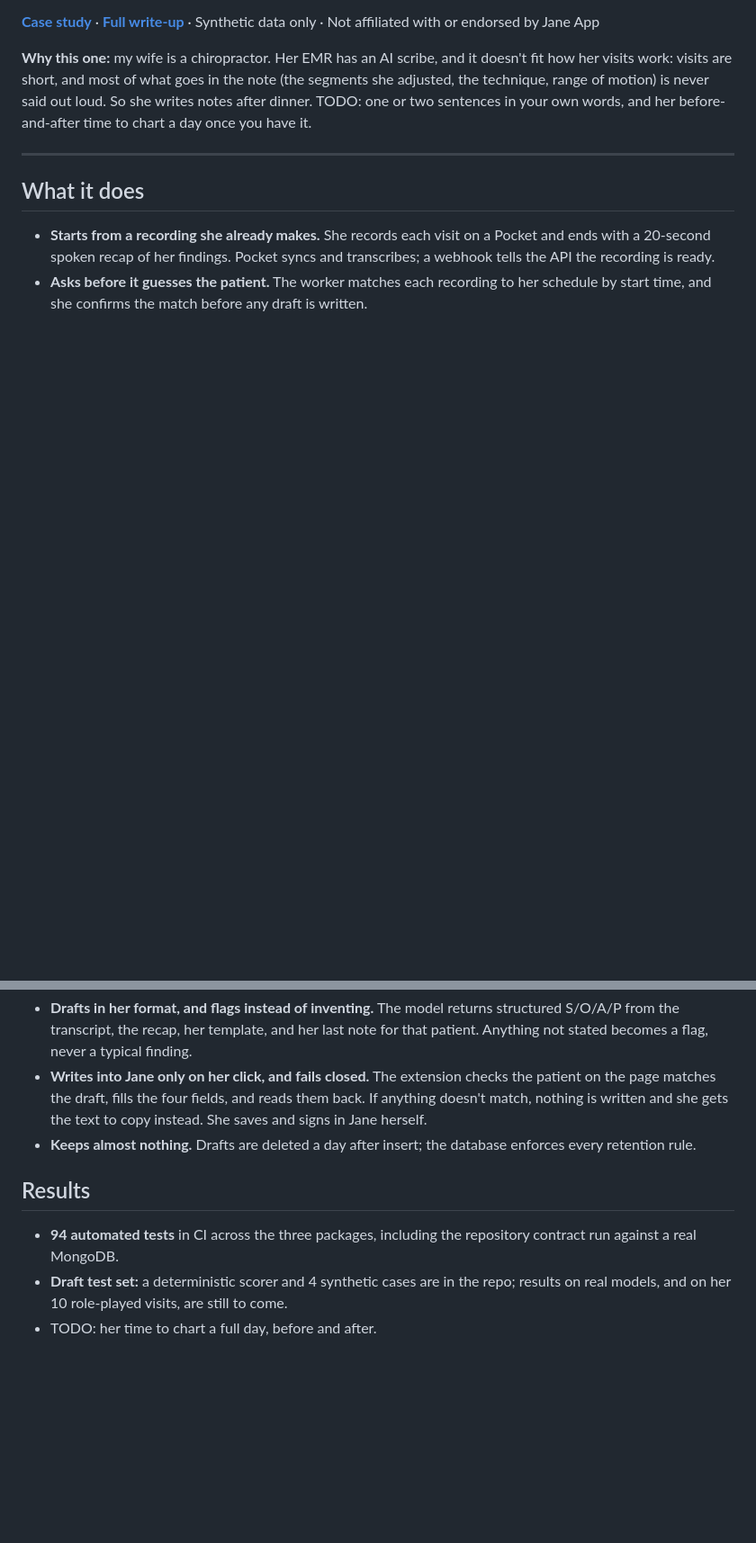
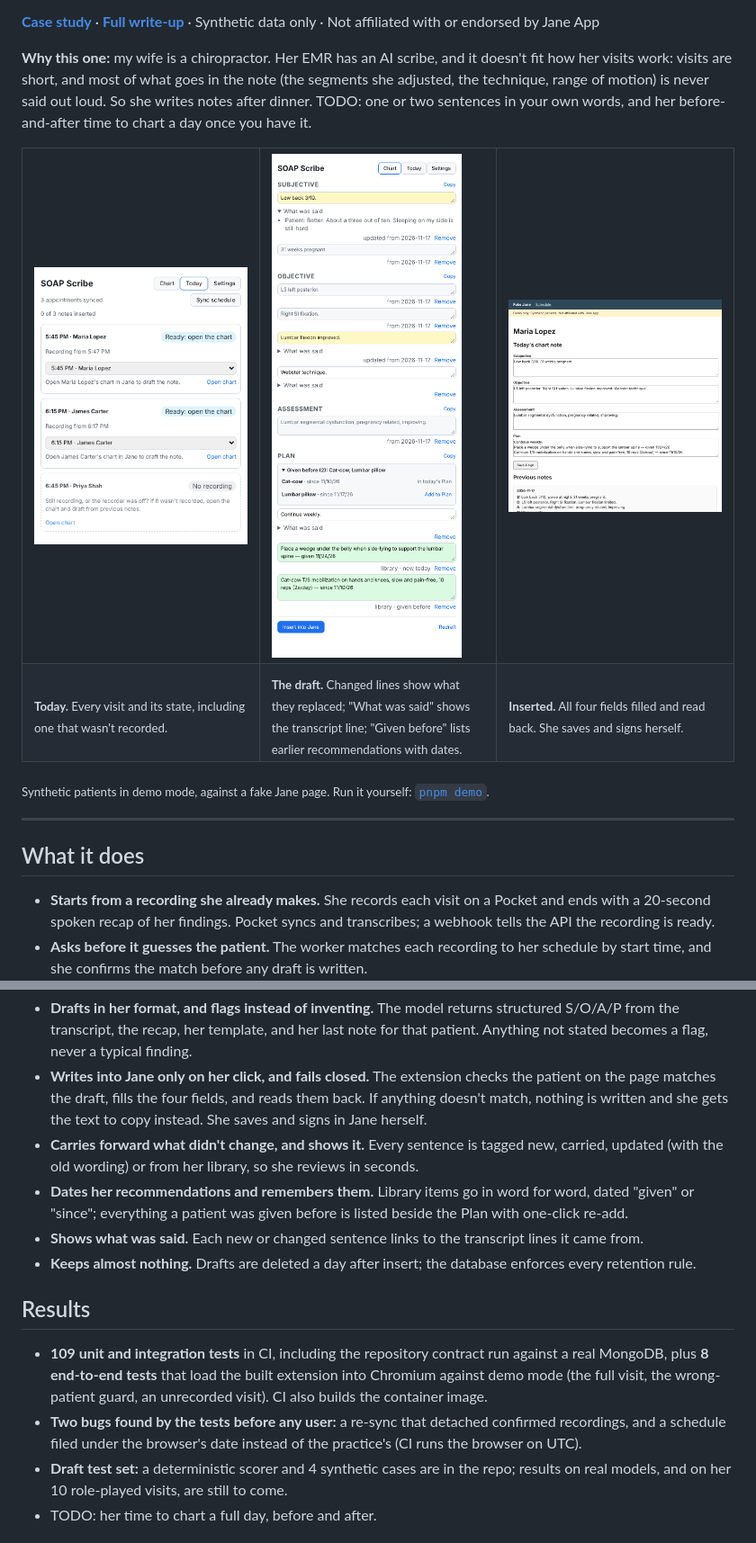
Before and after one commit to arndvs/soap-scribe, a Markdown page: README.md, 2 parts joined by grey strips. Shown at 90% size. Rendered like a GitHub page; pictures changed too: docs/images/chart-draft.png (added), docs/images/jane-inserted.png (added), docs/images/today.png (added); blank space fills up the shorter version.

```diff
--- a/README.md
+++ b/README.md
@@ -8,7 +8,20 @@ Turns each recorded visit into a draft SOAP note that the clinician reviews and
 
 **Why this one:** my wife is a chiropractor. Her EMR has an AI scribe, and it doesn't fit how her visits work: visits are short, and most of what goes in the note (the segments she adjusted, the technique, range of motion) is never said out loud. So she writes notes after dinner. TODO: one or two sentences in your own words, and her before-and-after time to chart a day once you have it.
 
-<!-- TODO: screenshot of the side panel on a synthetic test patient -->
+<table>
+<tr>
+<td width="33%"><img src="docs/images/today.png" alt="Today view: every appointment with its state; one visit has no recording"></td>
+<td width="33%"><img src="docs/images/chart-draft.png" alt="A draft: carried, updated and new sentences tagged, the transcript line behind a sentence, what the patient was given before"></td>
+<td width="33%"><img src="docs/images/jane-inserted.png" alt="The note inserted into a fake Jane chart, ready for her to save and sign"></td>
+</tr>
+<tr>
+<td><sub><b>Today.</b> Every visit and its state, including one that wasn't recorded.</sub></td>
+<td><sub><b>The draft.</b> Changed lines show what they replaced; "What was said" shows the transcript line; "Given before" lists earlier recommendations with dates.</sub></td>
+<td><sub><b>Inserted.</b> All four fields filled and read back. She saves and signs herself.</sub></td>
+</tr>
+</table>
+
+<sub>Synthetic patients in demo mode, against a fake Jane page. Run it yourself: <a href="docs/demo.md"><code>pnpm demo</code></a>.</sub>
 
 ---
 
@@ -18,11 +31,15 @@ Turns each recorded visit into a draft SOAP note that the clinician reviews and
 - **Asks before it guesses the patient.** The worker matches each recording to her schedule by start time, and she confirms the match before any draft is written.
 - **Drafts in her format, and flags instead of inventing.** The model returns structured S/O/A/P from the transcript, the recap, her template, and her last note for that patient. Anything not stated becomes a flag, never a typical finding.
 - **Writes into Jane only on her click, and fails closed.** The extension checks the patient on the page matches the draft, fills the four fields, and reads them back. If anything doesn't match, nothing is written and she gets the text to copy instead. She saves and signs in Jane herself.
+- **Carries forward what didn't change, and shows it.** Every sentence is tagged new, carried, updated (with the old wording) or from her library, so she reviews in seconds.
+- **Dates her recommendations and remembers them.** Library items go in word for word, dated "given" or "since"; everything a patient was given before is listed beside the Plan with one-click re-add.
+- **Shows what was said.** Each new or changed sentence links to the transcript lines it came from.
 - **Keeps almost nothing.** Drafts are deleted a day after insert; the database enforces every retention rule.
 
 ## Results
 
-- **94 automated tests** in CI across the three packages, including the repository contract run against a real MongoDB.
+- **109 unit and integration tests** in CI, including the repository contract run against a real MongoDB, plus **8 end-to-end tests** that load the built extension into Chromium against demo mode (the full visit, the wrong-patient guard, an unrecorded visit). CI also builds the container image.
+- **Two bugs found by the tests before any user:** a re-sync that detached confirmed recordings, and a schedule filed under the browser's date instead of the practice's (CI runs the browser on UTC).
 - **Draft test set:** a deterministic scorer and 4 synthetic cases are in the repo; results on real models, and on her 10 role-played visits, are still to come.
 - TODO: her time to chart a full day, before and after.
 
```
Also changed, not shown: 2 other files.
